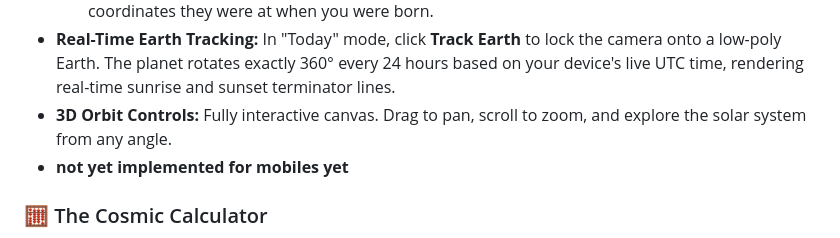
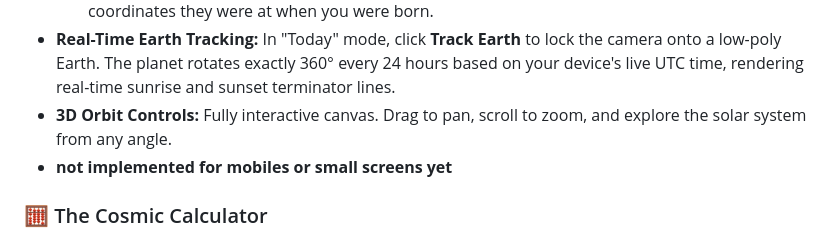
Before and after one commit to rohanjadhav1880-glitch/cosmic-odometer, a Markdown page: README.md, the part around the change. GitHub-like rendering.

```diff
--- a/README.md
+++ b/README.md
@@ -20,7 +20,7 @@ By calculating Earth’s rotation, its orbit around the Sun, the Solar System's
   - **Birth Date:** Time-travel mode. Enter your birthday and watch the planets snap to the exact coordinates they were at when you were born.
 - **Real-Time Earth Tracking:** In "Today" mode, click **Track Earth** to lock the camera onto a low-poly Earth. The planet rotates exactly 360° every 24 hours based on your device's live UTC time, rendering real-time sunrise and sunset terminator lines.
 - **3D Orbit Controls:** Fully interactive canvas. Drag to pan, scroll to zoom, and explore the solar system from any angle.
-- **not yet implemented for mobiles yet**
+- **not implemented for mobiles or small screens yet**
 
 ### 🧮 The Cosmic Calculator
 - **Personalized Telemetry:** Live tracking of distance traveled via Earth's Spin, Solar Orbit, Solar System Travel, and Galactic Travel.
```
